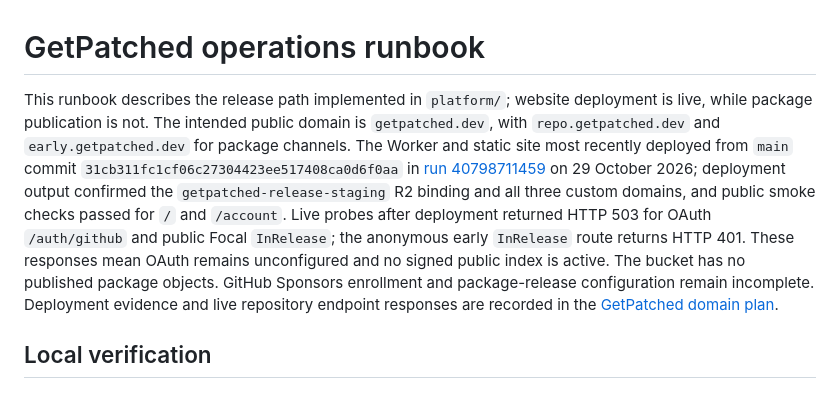
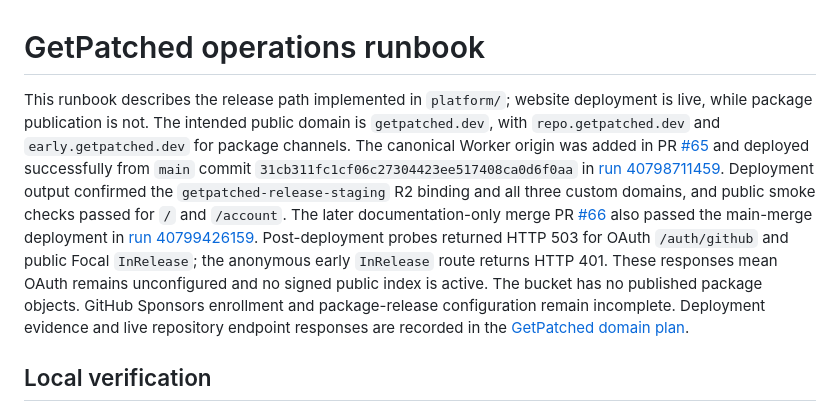
Before and after one commit to apt-to/platform, a Markdown page: docs/operations-runbook.md, the part around the change. Drawn GitHub-style.

Commit message:
docs: clarify deployment chronology (#67)

```diff
--- a/docs/operations-runbook.md
+++ b/docs/operations-runbook.md
@@ -1,6 +1,6 @@
 # GetPatched operations runbook
 
-This runbook describes the release path implemented in `platform/`; website deployment is live, while package publication is not. The intended public domain is `getpatched.dev`, with `repo.getpatched.dev` and `early.getpatched.dev` for package channels. The Worker and static site most recently deployed from `main` commit `31cb311fc1cf06c27304423ee517408ca0d6f0aa` in [run 40798711459](https://github.com/getpatched/platform/actions/runs/40798711459) on 29 October 2026; deployment output confirmed the `getpatched-release-staging` R2 binding and all three custom domains, and public smoke checks passed for `/` and `/account`. Live probes after deployment returned HTTP 503 for OAuth `/auth/github` and public Focal `InRelease`; the anonymous early `InRelease` route returns HTTP 401. These responses mean OAuth remains unconfigured and no signed public index is active. The bucket has no published package objects. GitHub Sponsors enrollment and package-release configuration remain incomplete. Deployment evidence and live repository endpoint responses are recorded in the [GetPatched domain plan](getpatched-dns-cutover-plan.md).
+This runbook describes the release path implemented in `platform/`; website deployment is live, while package publication is not. The intended public domain is `getpatched.dev`, with `repo.getpatched.dev` and `early.getpatched.dev` for package channels. The canonical Worker origin was added in PR [#65](https://github.com/getpatched/platform/pull/65) and deployed successfully from `main` commit `31cb311fc1cf06c27304423ee517408ca0d6f0aa` in [run 40798711459](https://github.com/getpatched/platform/actions/runs/40798711459). Deployment output confirmed the `getpatched-release-staging` R2 binding and all three custom domains, and public smoke checks passed for `/` and `/account`. The later documentation-only merge PR [#66](https://github.com/getpatched/platform/pull/66) also passed the main-merge deployment in [run 40799426159](https://github.com/getpatched/platform/actions/runs/40799426159). Post-deployment probes returned HTTP 503 for OAuth `/auth/github` and public Focal `InRelease`; the anonymous early `InRelease` route returns HTTP 401. These responses mean OAuth remains unconfigured and no signed public index is active. The bucket has no published package objects. GitHub Sponsors enrollment and package-release configuration remain incomplete. Deployment evidence and live repository endpoint responses are recorded in the [GetPatched domain plan](getpatched-dns-cutover-plan.md).
 
 ## Local verification
 
```
